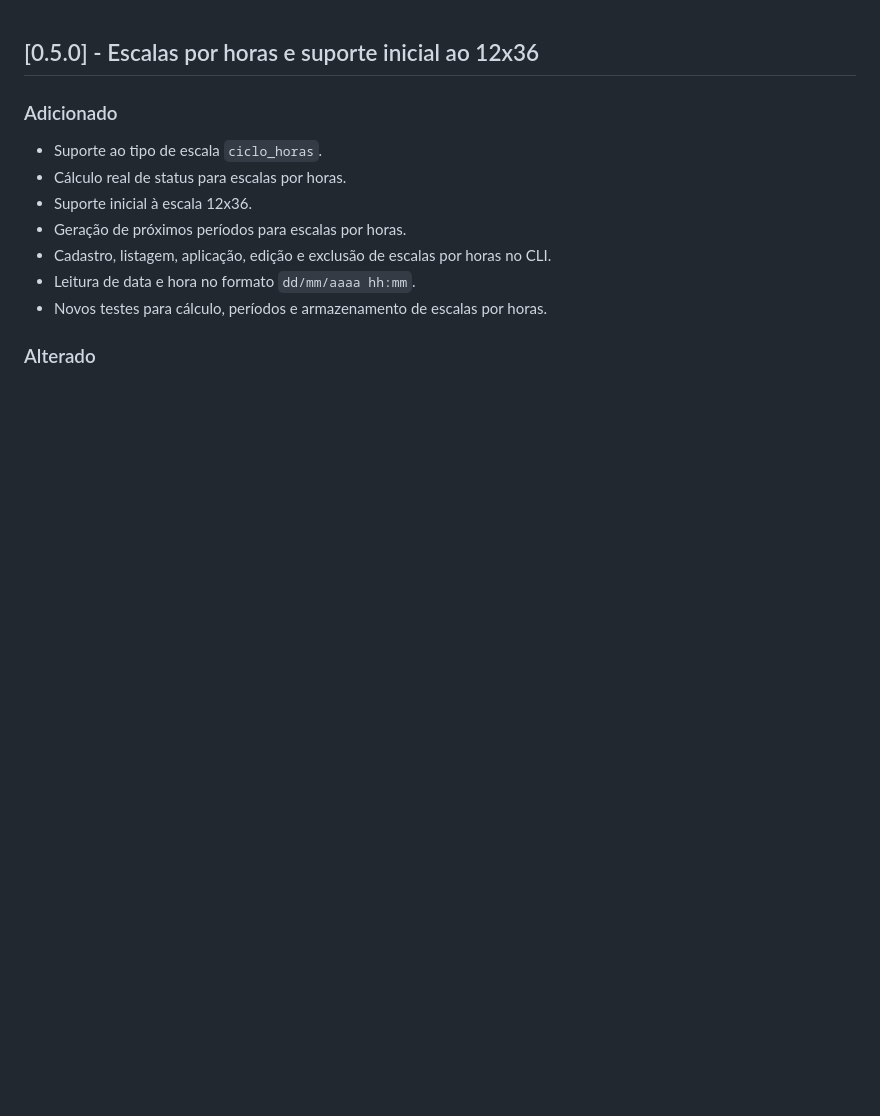
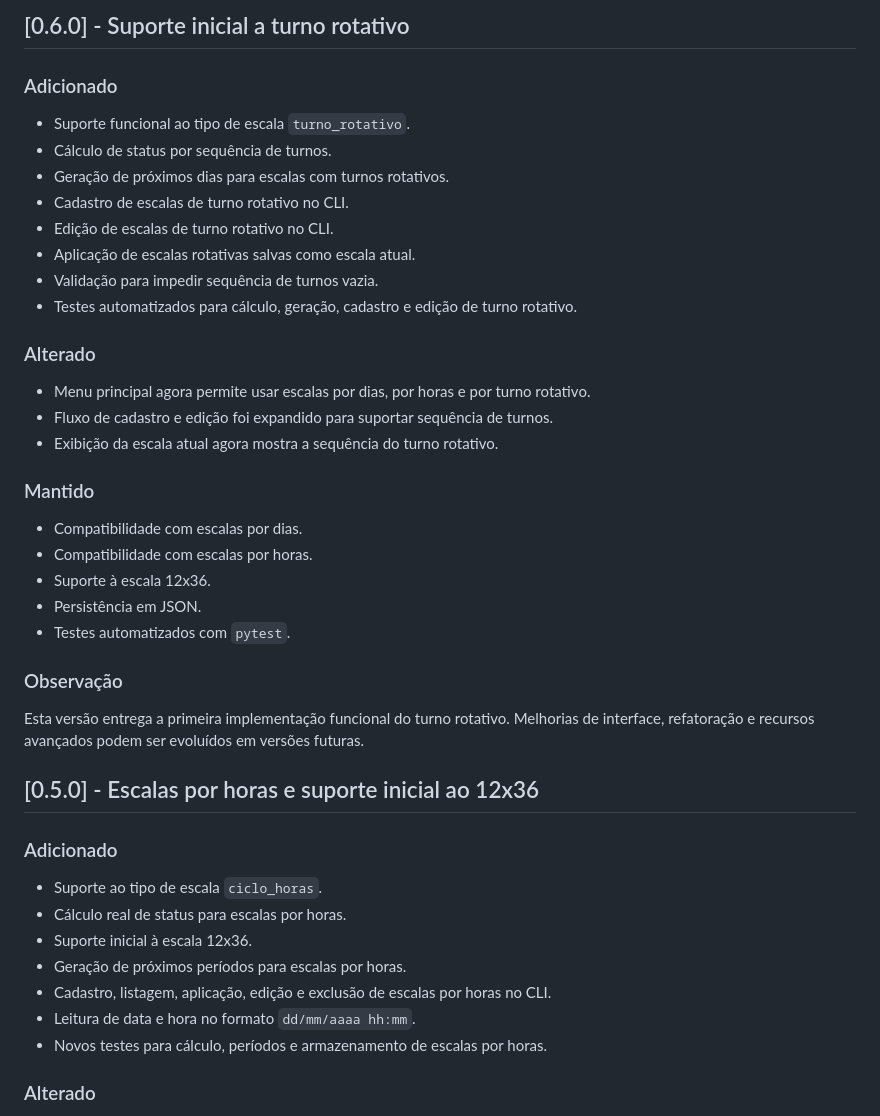
Before and after one commit to Dinox75/simulador-escala-trabalho, a Markdown page: CHANGELOG.md, the part around the change. GitHub-like rendering; blank space fills up the shorter version.

Commit message:
docs: atualiza changelog da v0.6.0

```diff
--- a/CHANGELOG.md
+++ b/CHANGELOG.md
@@ -1,3 +1,30 @@
+## [0.6.0] - Suporte inicial a turno rotativo
+
+### Adicionado
+- Suporte funcional ao tipo de escala `turno_rotativo`.
+- Cálculo de status por sequência de turnos.
+- Geração de próximos dias para escalas com turnos rotativos.
+- Cadastro de escalas de turno rotativo no CLI.
+- Edição de escalas de turno rotativo no CLI.
+- Aplicação de escalas rotativas salvas como escala atual.
+- Validação para impedir sequência de turnos vazia.
+- Testes automatizados para cálculo, geração, cadastro e edição de turno rotativo.
+
+### Alterado
+- Menu principal agora permite usar escalas por dias, por horas e por turno rotativo.
+- Fluxo de cadastro e edição foi expandido para suportar sequência de turnos.
+- Exibição da escala atual agora mostra a sequência do turno rotativo.
+
+### Mantido
+- Compatibilidade com escalas por dias.
+- Compatibilidade com escalas por horas.
+- Suporte à escala 12x36.
+- Persistência em JSON.
+- Testes automatizados com `pytest`.
+
+### Observação
+Esta versão entrega a primeira implementação funcional do turno rotativo. Melhorias de interface, refatoração e recursos avançados podem ser evoluídos em versões futuras.
+
 ## [0.5.0] - Escalas por horas e suporte inicial ao 12x36
 
 ### Adicionado
```
